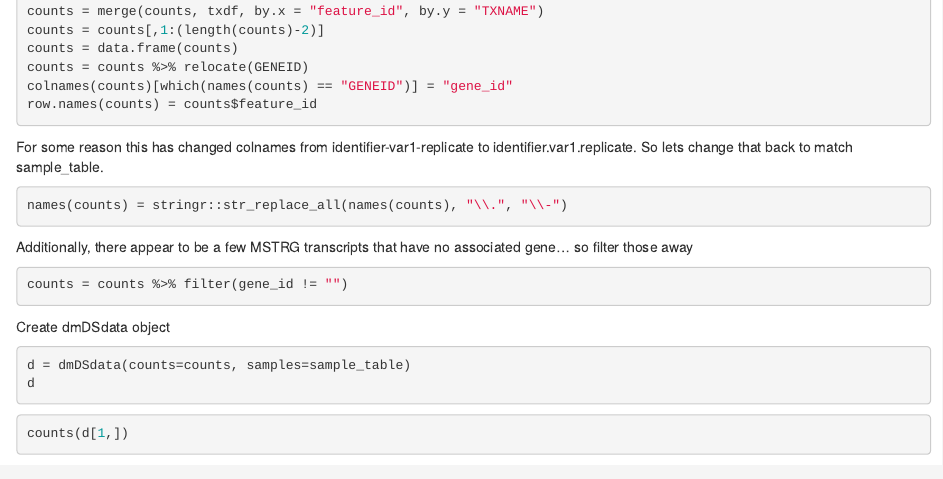
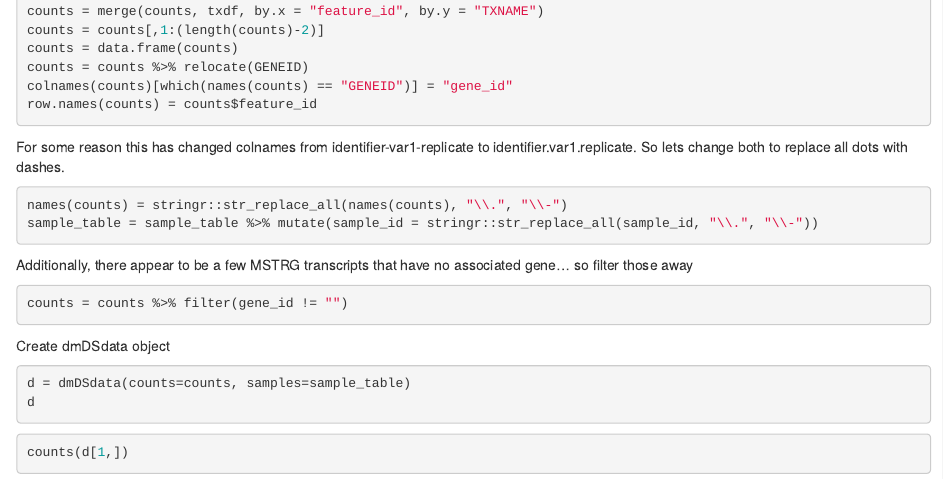
Before and after one commit to jjriley1/pipeline_DTU, an R Markdown document (pipeline_DTU/DTU_scripts/runDRIM+DEX.Rmd): the page in a window 1100 px wide, from 2690 px down. Rendered offline with R 4.5, knitr and Pandoc, with nearby package versions; the code chunks are not run, so their results and figures are left out.

Commit message:
Added line to rename sample_table sample_ids and counts colnames to be the same

````diff
--- a/pipeline_DTU/DTU_scripts/runDRIM+DEX.Rmd
+++ b/pipeline_DTU/DTU_scripts/runDRIM+DEX.Rmd
@@ -170,10 +170,11 @@ colnames(counts)[which(names(counts) == "GENEID")] = "gene_id"
 row.names(counts) = counts$feature_id
 ```
 
-For some reason this has changed colnames from identifier-var1-replicate to identifier.var1.replicate. So lets change that back to match sample_table.
+For some reason this has changed colnames from identifier-var1-replicate to identifier.var1.replicate. So lets change both to replace all dots with dashes.
 
 ```{r rename_count_matrix_heads}
 names(counts) = stringr::str_replace_all(names(counts), "\\.", "\\-")
+sample_table = sample_table %>% mutate(sample_id = stringr::str_replace_all(sample_id, "\\.", "\\-"))
 ```
 
 Additionally, there appear to be a few MSTRG transcripts that have no associated gene... so filter those away
````
